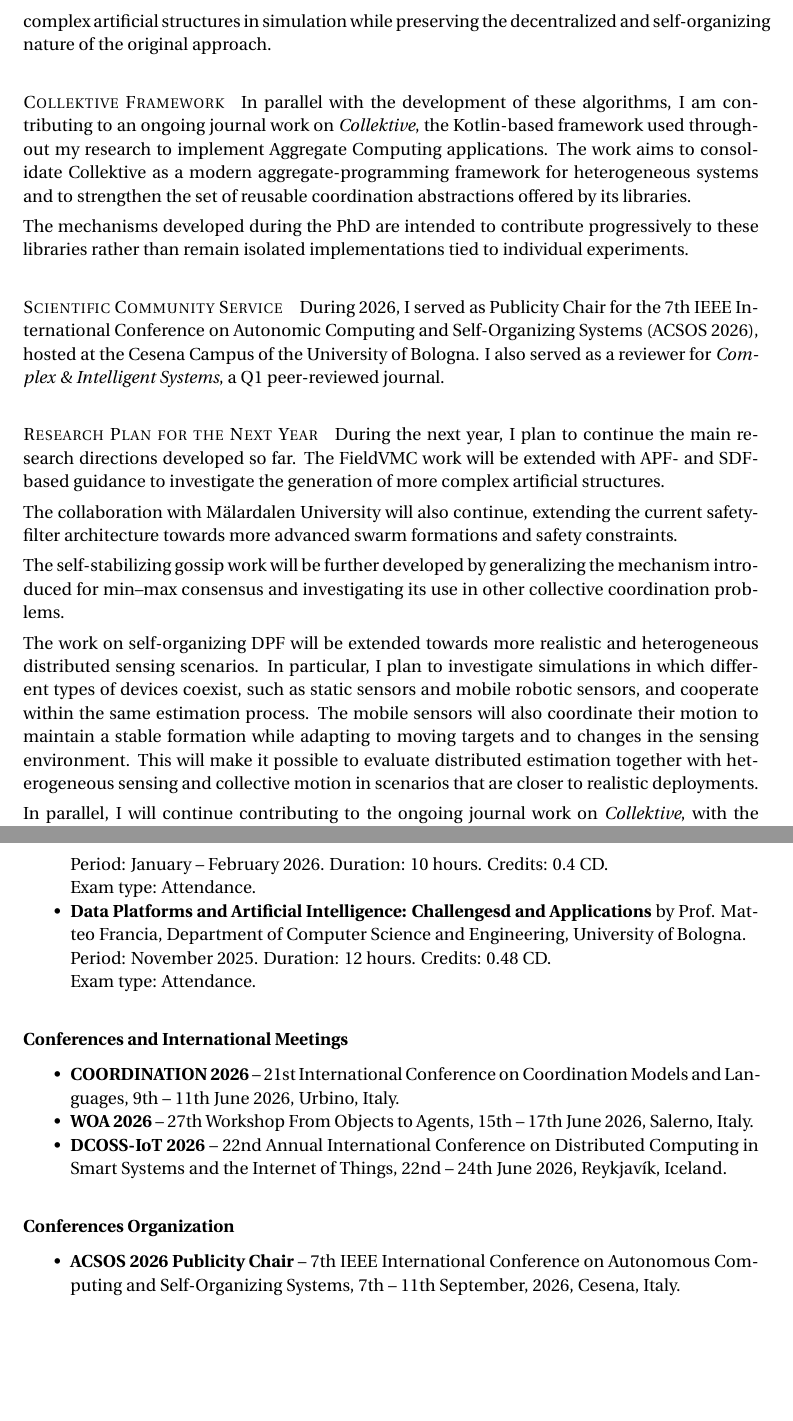
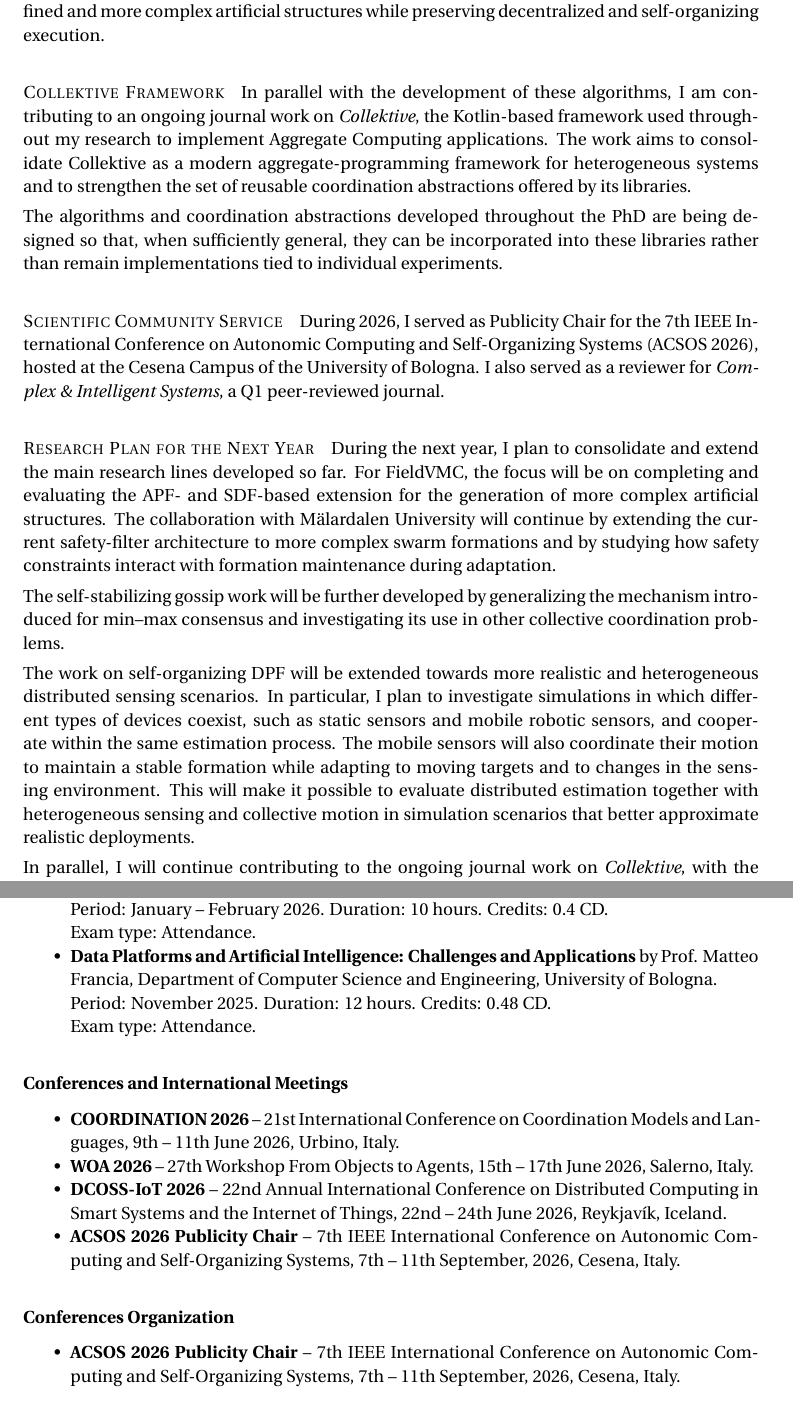
Before and after one commit to angelacorte/PhD-second-year-report, a LaTeX document (phd-second-year-report.tex): two parts of pages 3 and 4 of 7, joined at a grey line, cut so that both start at the same text, the shorter picture padded with empty space. Compiled offline with pdfLaTeX.

Commit message:
fix: refine research section for clarity and accuracy

```diff
--- a/phd-second-year-report.tex
+++ b/phd-second-year-report.tex
@@ -291,7 +287,7 @@ I am now extending FieldVMC by combining it with Artificial Potential Fields (AP
 %
 APFs are used to steer the local evolution of the structure, while SDFs provide a geometric representation of the desired shape and of the distance from its boundaries.
 %
-The objective is to use these mechanisms to guide morphogenetic growth towards more complex artificial structures in simulation while preserving the decentralized and self-organizing nature of the original approach.
+This extension is intended to guide morphogenetic growth towards explicitly defined and more complex artificial structures while preserving decentralized and self-organizing execution.
 
 \paragraph*{Collektive Framework}
 
@@ -299,9 +295,7 @@ In parallel with the development of these algorithms, I am contributing to an on
 %
 The work aims to consolidate Collektive as a modern aggregate-programming framework for heterogeneous systems and to strengthen the set of reusable coordination abstractions offered by its libraries.
 
-The mechanisms developed during the PhD are intended to contribute progressively to these libraries rather than remain isolated implementations tied to individual experiments.
-%
-%In particular, reusable results emerging from the work on gossip, distributed estimation, morphogenesis, and collective robotics can become higher-level building blocks available to other Collektive applications.
+The algorithms and coordination abstractions developed throughout the PhD are being designed so that, when sufficiently general, they can be incorporated into these libraries rather than remain implementations tied to individual experiments.
 
 \paragraph*{Scientific Community Service}
 
@@ -311,11 +305,11 @@ I also served as a reviewer for \textit{Complex \& Intelligent Systems}, a Q1 pe
 
 \paragraph*{Research Plan for the Next Year}
 
-During the next year, I plan to continue the main research directions developed so far.
+During the next year, I plan to consolidate and extend the main research lines developed so far.
 %
-The FieldVMC work will be extended with APF- and SDF-based guidance to investigate the generation of more complex artificial structures.
-
-The collaboration with Mälardalen University will also continue, extending the current safety-filter architecture towards more advanced swarm formations and safety constraints.
+For FieldVMC, the focus will be on completing and evaluating the APF- and SDF-based extension for the generation of more complex artificial structures.
+%
+The collaboration with Mälardalen University will continue by extending the current safety-filter architecture to more complex swarm formations and by studying how safety constraints interact with formation maintenance during adaptation.
 
 The self-stabilizing gossip work will be further developed by generalizing the mechanism introduced for min--max consensus and investigating its use in other collective coordination problems.
 
@@ -325,7 +319,7 @@ In particular, I plan to investigate simulations in which different types of dev
 %
 The mobile sensors will also coordinate their motion to maintain a stable formation while adapting to moving targets and to changes in the sensing environment.
 %
-This will make it possible to evaluate distributed estimation together with heterogeneous sensing and collective motion in scenarios that are closer to realistic deployments.
+This will make it possible to evaluate distributed estimation together with heterogeneous sensing and collective motion in simulation scenarios that better approximate realistic deployments.
 
 In parallel, I will continue contributing to the ongoing journal work on \textit{Collektive}, with the objective of consolidating the reusable mechanisms developed throughout the PhD into the coordination libraries offered by the framework.
 
@@ -368,7 +362,7 @@ This extends the focus from individual collective algorithms to the runtime mana
   {Attendance}
 
   \courseentry
-  {Data Platforms and Artificial Intelligence: Challengesd and Applications}
+  {Data Platforms and Artificial Intelligence: Challenges and Applications}
   {Prof. Matteo Francia}
   {Department of Computer Science and Engineering, University of Bologna}
   {November 2025}
@@ -408,13 +402,19 @@ This extends the focus from individual collective algorithms to the runtime mana
   {22nd -- 24th June 2026}
   {Reykjavík, Iceland}
 
+  \confentry
+  {ACSOS 2026 Publicity Chair}
+  {7th IEEE International Conference on Autonomic Computing and Self-Organizing Systems}
+  {7th -- 11th September, 2026}
+  {Cesena, Italy}
+
 \end{conferences}
 
 % =============================================================================
 % Conferences organization
 
 \begin{conforg}
-  \confentry{ACSOS 2026 Publicity Chair}{7th IEEE International Conference on Autonomous Computing and Self-Organizing Systems}{7th -- 11th September, 2026}{Cesena, Italy}
+  \confentry{ACSOS 2026 Publicity Chair}{7th IEEE International Conference on Autonomic Computing and Self-Organizing Systems}{7th -- 11th September, 2026}{Cesena, Italy}
 \end{conforg}
 
 
```
Also changed, not shown: phd-second-year-report.tex (14 more changed lines).
